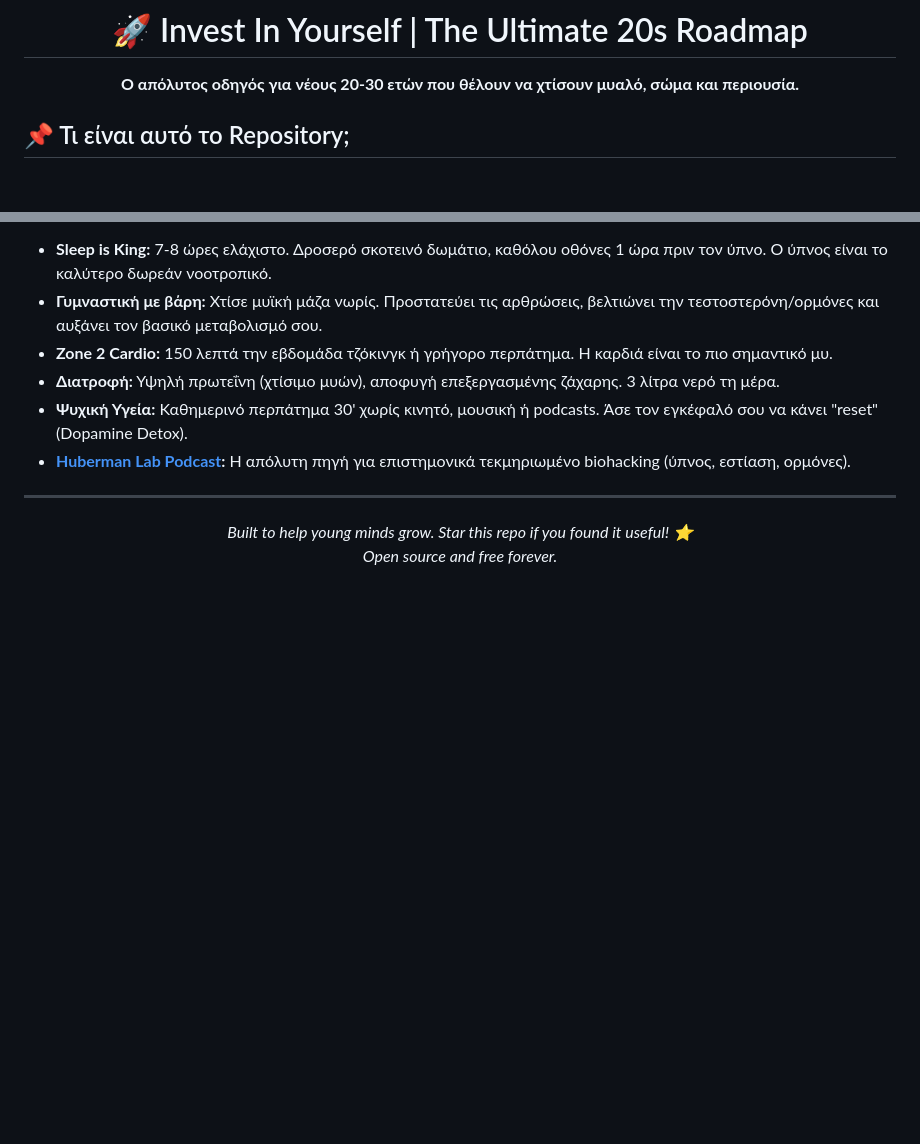
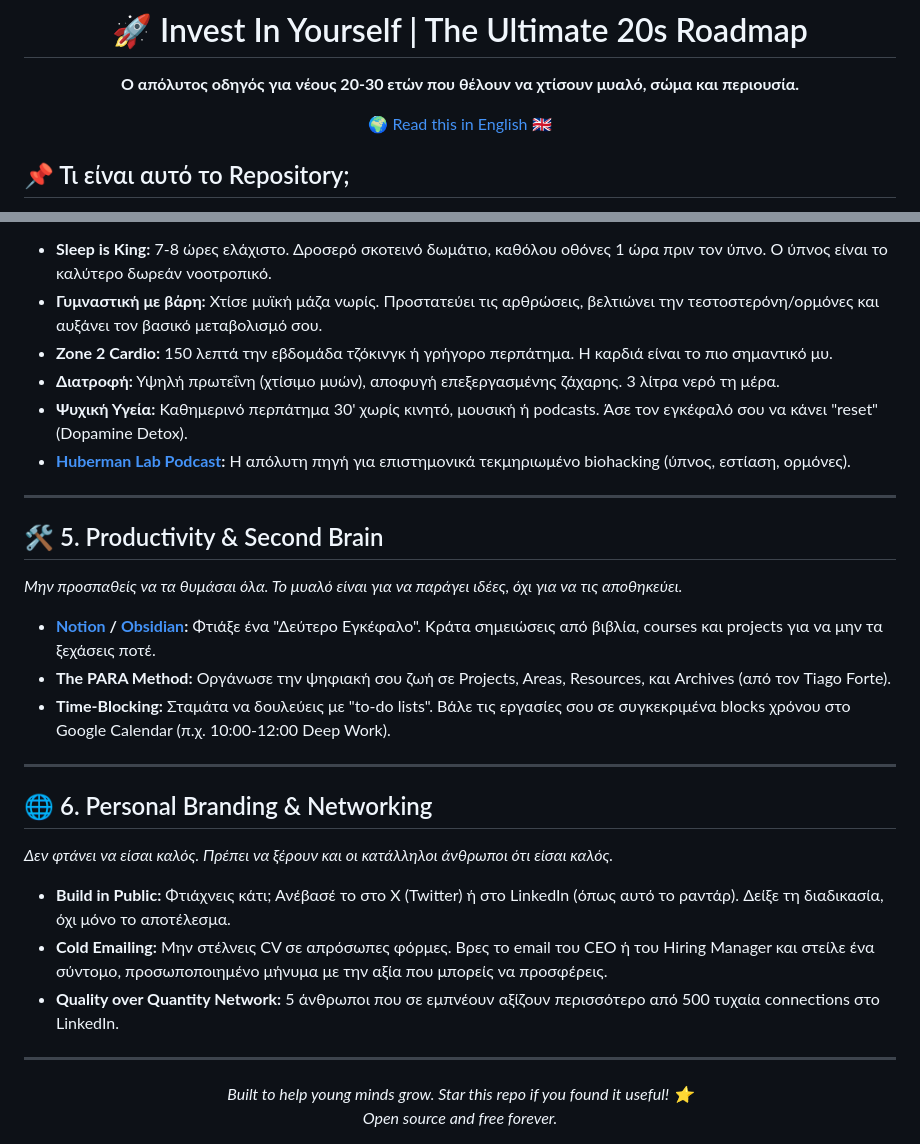
Before and after one commit to karidasd/invest-in-yourself, a Markdown page: README.md, 2 parts joined by grey strips. GitHub-like rendering; blank space fills up the shorter version.

Commit message:
Docs: Add English version (README_EN.md) and new pillars (Productivity, Personal Branding)

```diff
--- a/README.md
+++ b/README.md
@@ -3,6 +3,8 @@
 # 🚀 Invest In Yourself | The Ultimate 20s Roadmap
 
 **Ο απόλυτος οδηγός για νέους 20-30 ετών που θέλουν να χτίσουν μυαλό, σώμα και περιουσία.**
+
+🌍 [Read this in English 🇬🇧](README_EN.md)
 
 </div>
 
@@ -73,6 +75,24 @@
 
 ---
 
+## 🛠️ 5. Productivity & Second Brain
+*Μην προσπαθείς να τα θυμάσαι όλα. Το μυαλό είναι για να παράγει ιδέες, όχι για να τις αποθηκεύει.*
+
+- **[Notion](https://www.notion.so/) / [Obsidian](https://obsidian.md/):** Φτιάξε ένα "Δεύτερο Εγκέφαλο". Κράτα σημειώσεις από βιβλία, courses και projects για να μην τα ξεχάσεις ποτέ.
+- **The PARA Method:** Οργάνωσε την ψηφιακή σου ζωή σε Projects, Areas, Resources, και Archives (από τον Tiago Forte).
+- **Time-Blocking:** Σταμάτα να δουλεύεις με "to-do lists". Βάλε τις εργασίες σου σε συγκεκριμένα blocks χρόνου στο Google Calendar (π.χ. 10:00-12:00 Deep Work).
+
+---
+
+## 🌐 6. Personal Branding & Networking
+*Δεν φτάνει να είσαι καλός. Πρέπει να ξέρουν και οι κατάλληλοι άνθρωποι ότι είσαι καλός.*
+
+- **Build in Public:** Φτιάχνεις κάτι; Ανέβασέ το στο X (Twitter) ή στο LinkedIn (όπως αυτό το ραντάρ). Δείξε τη διαδικασία, όχι μόνο το αποτέλεσμα.
+- **Cold Emailing:** Μην στέλνεις CV σε απρόσωπες φόρμες. Βρες το email του CEO ή του Hiring Manager και στείλε ένα σύντομο, προσωποποιημένο μήνυμα με την αξία που μπορείς να προσφέρεις.
+- **Quality over Quantity Network:** 5 άνθρωποι που σε εμπνέουν αξίζουν περισσότερο από 500 τυχαία connections στο LinkedIn.
+
+---
+
 <div align="center">
 <i>Built to help young minds grow. Star this repo if you found it useful! ⭐</i><br>
 <i>Open source and free forever.</i>
```
Also changed, not shown: README_EN.md (added, +99 -0 lines).
